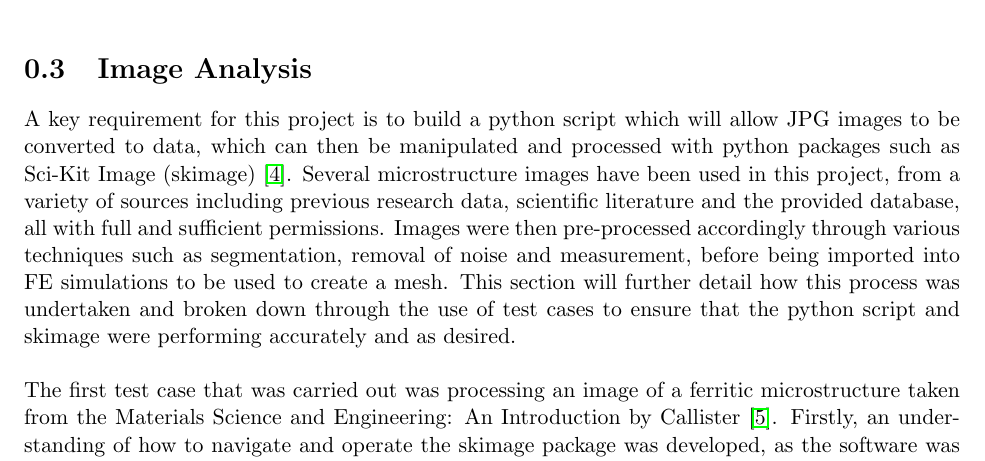
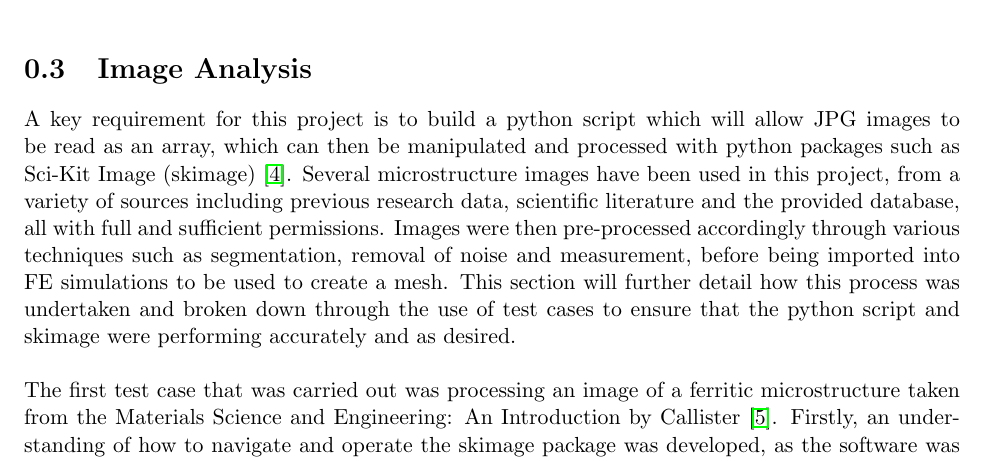
Before and after one commit to MATS64662-2020-Group-1/Report-Writing, a LaTeX document (report.tex, which reads ImageAnalysis.tex): part of page 2 of 4, cut so that both start at the same text. Compiled offline with pdfLaTeX.

Commit message:
Added changes to method - read as an array

```diff
--- a/ImageAnalysis.tex
+++ b/ImageAnalysis.tex
@@ -2,7 +2,7 @@
 
 \begin{document}
 \section{Image Analysis}
-\noindent A key requirement for this project is to build a python script which will allow JPG images to be converted to data, which can then be manipulated and processed with python packages such as Sci-Kit Image (skimage) \cite{scikitimage}. Several microstructure images have been used in this project, from a variety of sources including previous research data, scientific literature and the provided database, all with full and sufficient permissions. Images were then pre-processed accordingly through various techniques such as segmentation, removal of noise and measurement, before being imported into FE simulations to be used to create a mesh. This section will further detail how this process was undertaken and broken down through the use of test cases to ensure that the python script and skimage were performing accurately and as desired.\\
+\noindent A key requirement for this project is to build a python script which will allow JPG images to be read as an array, which can then be manipulated and processed with python packages such as Sci-Kit Image (skimage) \cite{scikitimage}. Several microstructure images have been used in this project, from a variety of sources including previous research data, scientific literature and the provided database, all with full and sufficient permissions. Images were then pre-processed accordingly through various techniques such as segmentation, removal of noise and measurement, before being imported into FE simulations to be used to create a mesh. This section will further detail how this process was undertaken and broken down through the use of test cases to ensure that the python script and skimage were performing accurately and as desired.\\
 
 \noindent The first test case that was carried out was processing an image of a ferritic microstructure taken from the Materials Science and Engineering: An Introduction by Callister \cite{CallisterJrWilliamD2000MSaE}. Firstly, an understanding of how to navigate and operate the skimage package was developed, as the software was new to the authors, through testing different algorithms and operations independently on the test image. This included manipulating image colour and contrast, converting the image to grayscale and cropping the image to remove the scale bar. Other features that were tested at this stage was the use of filters such as the Sobel filter, which is commonly used in image processing to emphasise the edges in an image, aiding edge detection algorithms. A watershed transform was another image processing technique that was trialled at this stage, where the image is treated as a topographical map, with brightness determining elevation of each point and then identifying the lines which run across the peaks to segment the map. Finally, these operations were combined to process the image as effectively as possible, before the measuring tools were used to estimate average grain size.\\
 
```
